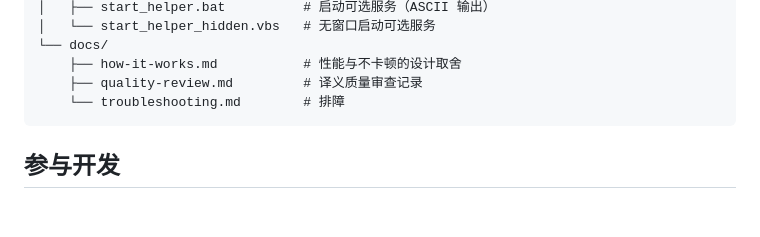
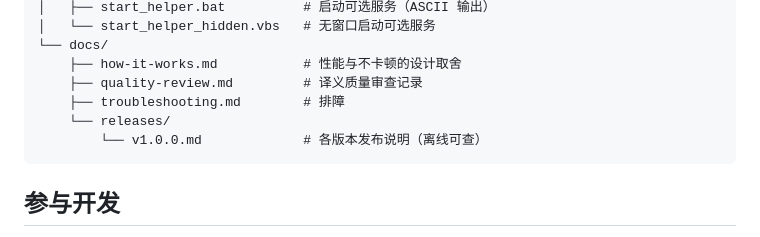
Before and after one commit to frank-yangfu/rime-en-gloss, a Markdown page: README.md, the part around the change. Rendered like a GitHub page; blank space fills up the shorter version.

````diff
--- a/README.md
+++ b/README.md
@@ -216,7 +216,9 @@ rime-en-gloss/
 └── docs/
     ├── how-it-works.md           # 性能与不卡顿的设计取舍
     ├── quality-review.md         # 译义质量审查记录
-    └── troubleshooting.md        # 排障
+    ├── troubleshooting.md        # 排障
+    └── releases/
+        └── v1.0.0.md             # 各版本发布说明（离线可查）
 ```
 
 ## 参与开发
````
Also changed, not shown: README.en.md (+1 -0 lines), docs/releases/v1.0.0.md (added, +99 -0 lines).
